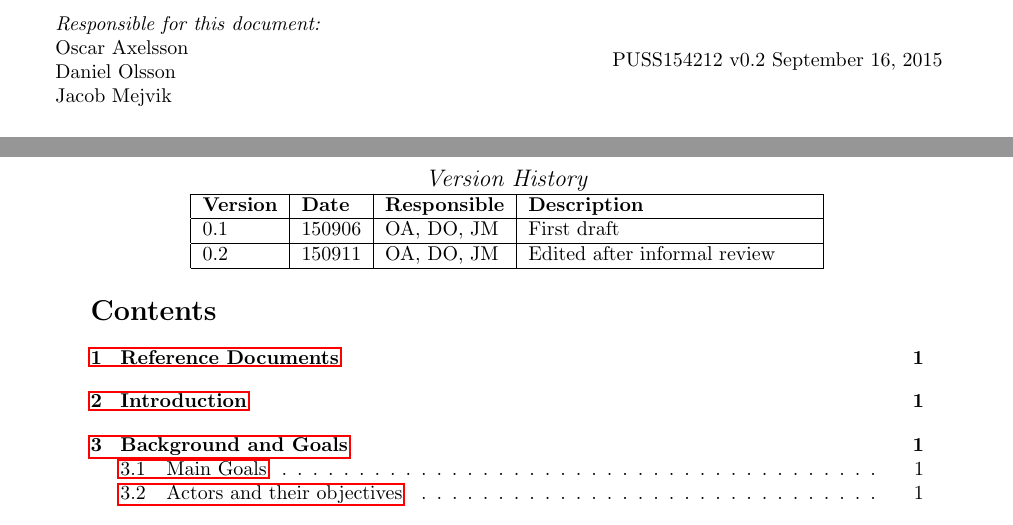
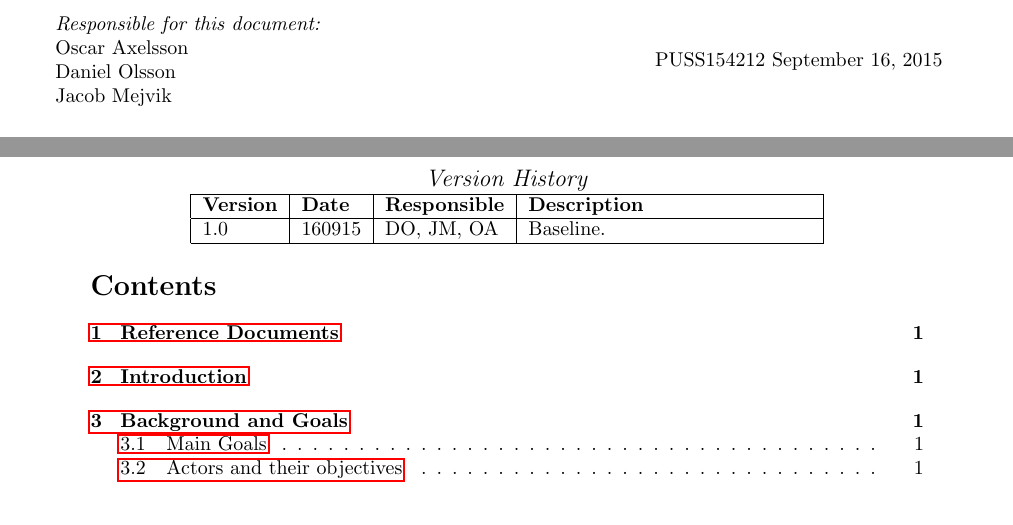
Before and after one commit to ockka/ETSN05-Group2, a LaTeX document (docs/SRS/SRS.tex): two parts of pages 1 and 2 of 11, joined at a grey line, cut so that both start at the same text. Compiled offline with pdfLaTeX.

Commit message:
PUSS154212 v1.0: Added version history. Modified use case 5.1.1

```diff
--- a/docs/SRS/SRS.tex
+++ b/docs/SRS/SRS.tex
@@ -28,7 +28,7 @@ Jacob Mejvik
 ~
 \begin{minipage}{0.4\textwidth}
 \begin{flushright}
-PUSS154212 v0.2
+PUSS154212
 \today
 \end{flushright}
 \end{minipage}\\[3cm]
@@ -68,11 +68,11 @@ Daniel Olsson
 
     \begin{tabular}{ | l | l | l | p{5cm} |}
     \hline
-    \textbf{Version} & \textbf{Date} & \textbf{Responsible} & \textbf{Description} \\ \hline
-    0.1 & 150906 & OA, DO, JM & First draft\\ \hline
-    0.2 & 150911 & OA, DO, JM &  Edited after informal review\\ \hline
+    \textbf{Version} 	& \textbf{Date} 	& \textbf{Responsible} 	& \textbf{Description} 		\\ \hline
+    1.0				 	& 160915 			& DO, JM, OA			&  Baseline. 				\\ \hline
     \end{tabular}
 \end{center}
+
 
 \tableofcontents
 \newpage
```
Also changed, not shown: docs/SRS/SRS.tex (2 more changed lines).
